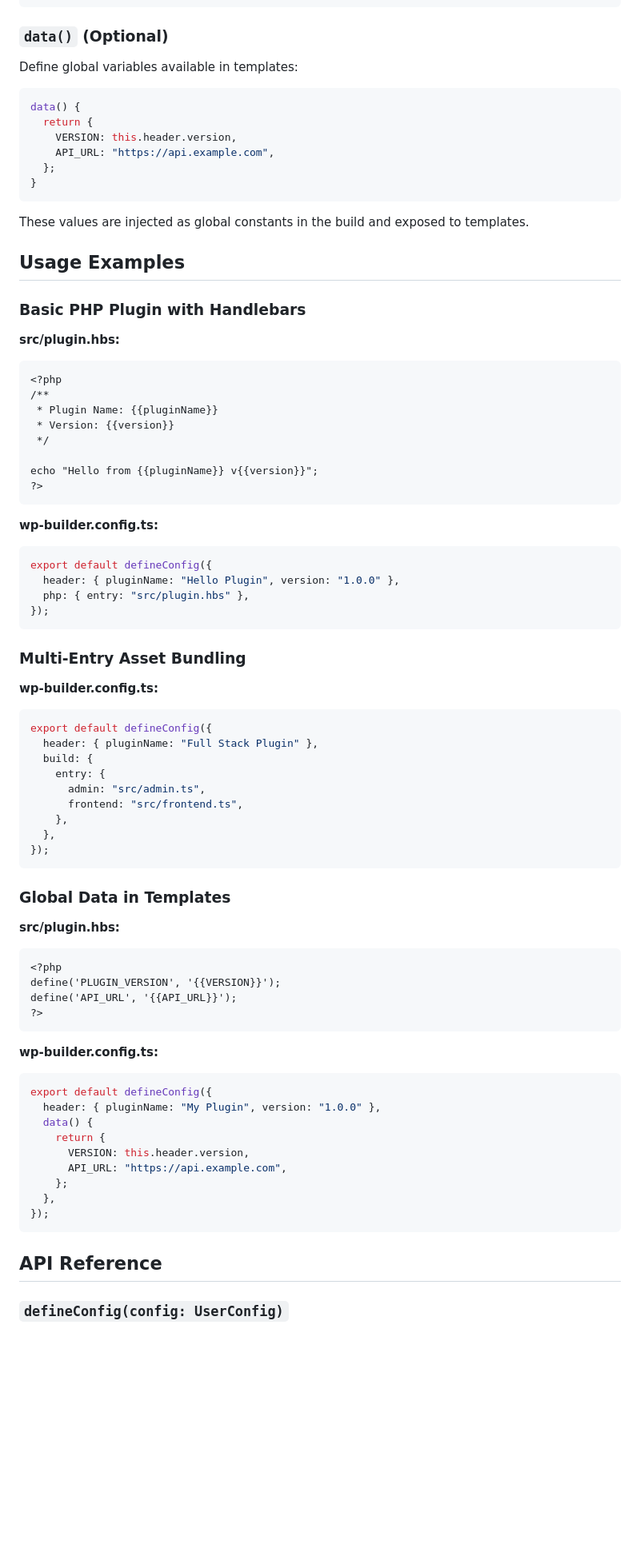
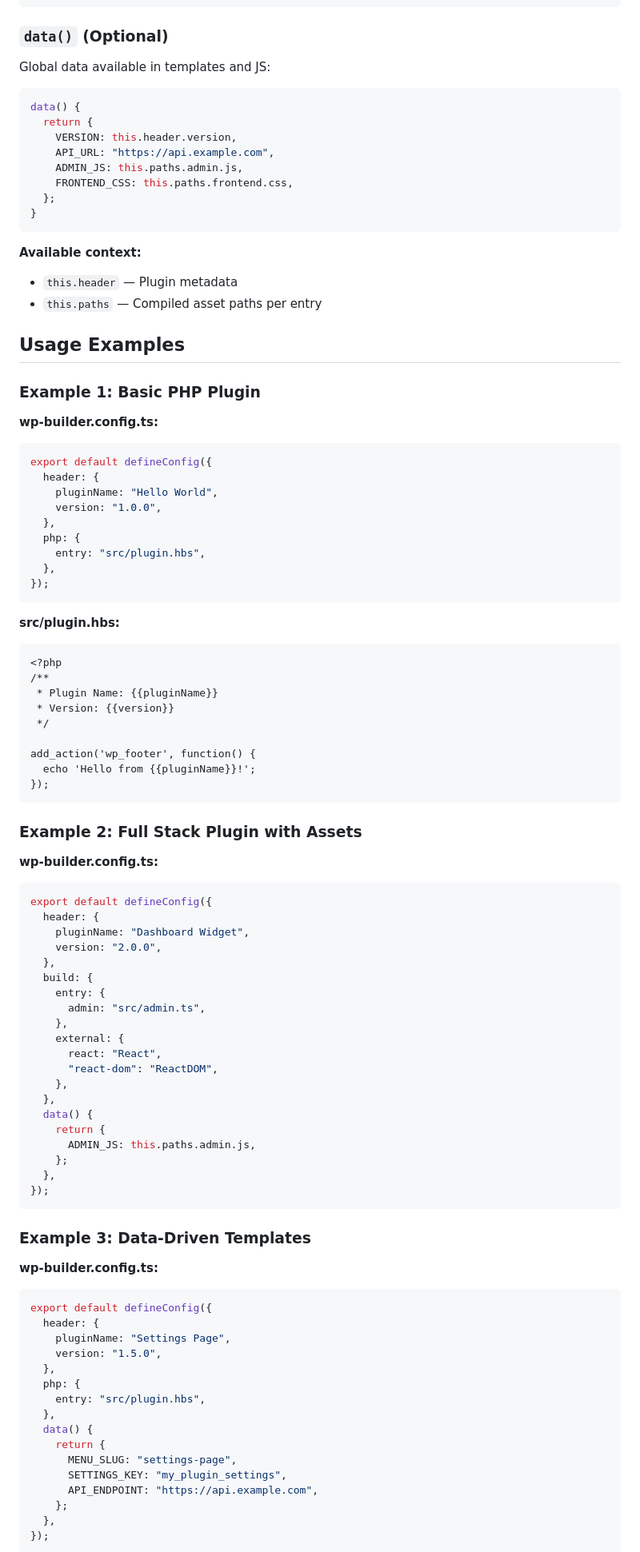
Before and after one commit to EMILO9/wp-builder, a Markdown page: README.md, the part around one of its changes. Shown at 80% size. Rendered like a GitHub page; blank space fills up the shorter version.

````diff
--- a/README.md
+++ b/README.md
@@ -184,22 +219,39 @@ build: {
 
 ### `data()` (Optional)
 
-Define global variables available in templates:
+Global data available in templates and JS:
 
 ```typescript
 data() {
   return {
     VERSION: this.header.version,
     API_URL: "https://api.example.com",
+    ADMIN_JS: this.paths.admin.js,
+    FRONTEND_CSS: this.paths.frontend.css,
   };
 }
 ```
 
-These values are injected as global constants in the build and exposed to templates.
+**Available context:**
+- `this.header` — Plugin metadata
+- `this.paths` — Compiled asset paths per entry
 
 ## Usage Examples
 
-### Basic PHP Plugin with Handlebars
+### Example 1: Basic PHP Plugin
+
+**wp-builder.config.ts:**
+```typescript
+export default defineConfig({
+  header: {
+    pluginName: "Hello World",
+    version: "1.0.0",
+  },
+  php: {
+    entry: "src/plugin.hbs",
+  },
+});
+```
 
 **src/plugin.hbs:**
 ```handlebars
@@ -209,57 +261,56 @@ These values are injected as global constants in the build and exposed to templa
  * Version: {{version}}
  */
 
-echo "Hello from {{pluginName}} v{{version}}";
-?>
+add_action('wp_footer', function() {
+  echo 'Hello from {{pluginName}}!';
+});
 ```
+
+### Example 2: Full Stack Plugin with Assets
 
 **wp-builder.config.ts:**
 ```typescript
 export default defineConfig({
-  header: { pluginName: "Hello Plugin", version: "1.0.0" },
-  php: { entry: "src/plugin.hbs" },
-});
-```
-
-### Multi-Entry Asset Bundling
-
-**wp-builder.config.ts:**
-```typescript
-export default defineConfig({
-  header: { pluginName: "Full Stack Plugin" },
+  header: {
+    pluginName: "Dashboard Widget",
+    version: "2.0.0",
+  },
   build: {
     entry: {
       admin: "src/admin.ts",
-      frontend: "src/frontend.ts",
+    },
+    external: {
+      react: "React",
+      "react-dom": "ReactDOM",
     },
   },
-});
-```
-
-### Global Data in Templates
-
-**src/plugin.hbs:**
-```handlebars
-<?php
-define('PLUGIN_VERSION', '{{VERSION}}');
-define('API_URL', '{{API_URL}}');
-?>
-```
-
-**wp-builder.config.ts:**
-```typescript
-export default defineConfig({
-  header: { pluginName: "My Plugin", version: "1.0.0" },
   data() {
     return {
-      VERSION: this.header.version,
-      API_URL: "https://api.example.com",
+      ADMIN_JS: this.paths.admin.js,
     };
   },
 });
 ```
 
-## API Reference
+### Example 3: Data-Driven Templates
 
-### `defineConfig(config: UserConfig)`
+**wp-builder.config.ts:**
+```typescript
+export default defineConfig({
+  header: {
+    pluginName: "Settings Page",
+    version: "1.5.0",
+  },
+  php: {
+    entry: "src/plugin.hbs",
+  },
+  data() {
+    return {
+      MENU_SLUG: "settings-page",
+      SETTINGS_KEY: "my_plugin_settings",
+      API_ENDPOINT: "https://api.example.com",
+    };
+  },
+});
+```
 
````
Also changed, not shown: other parts of README.md (+263 -87 lines).
